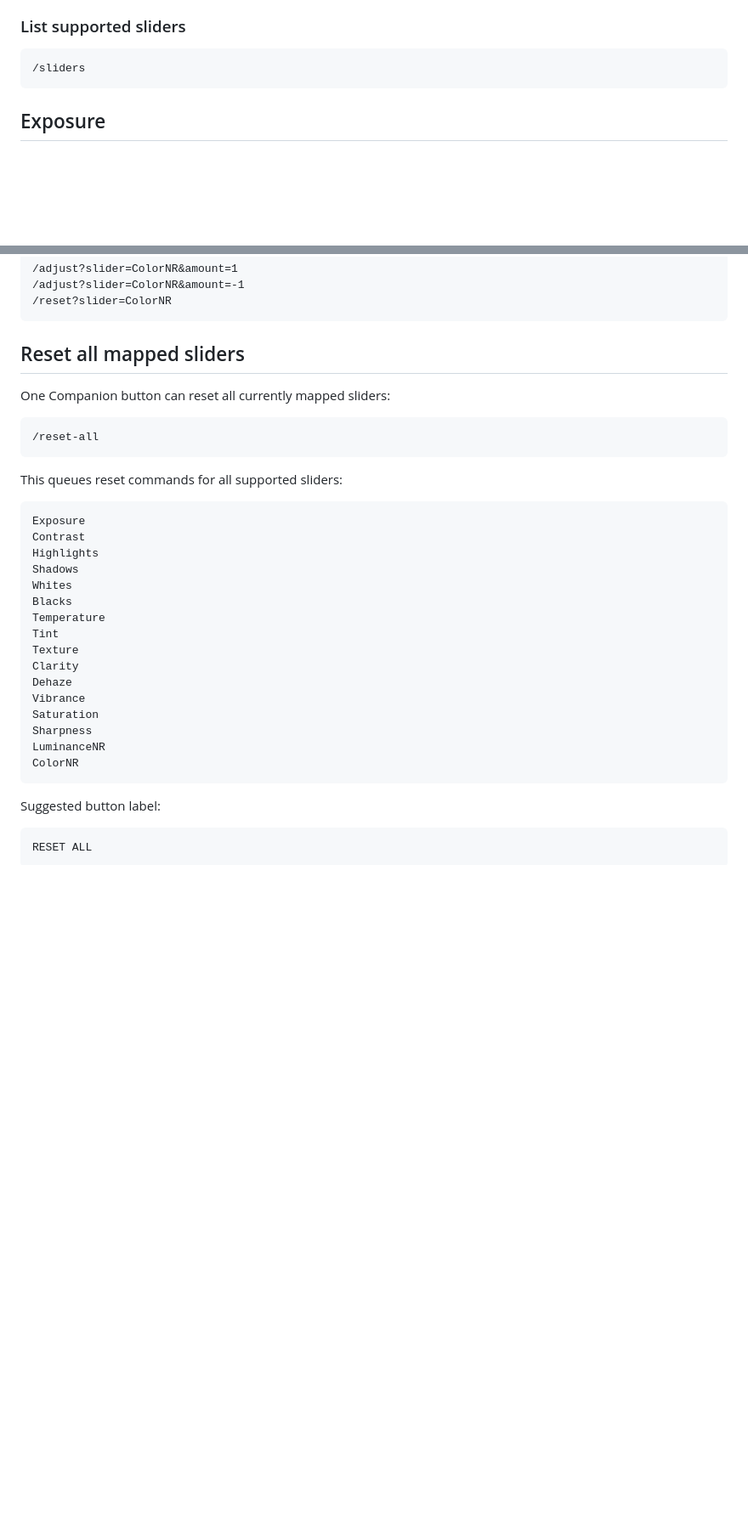
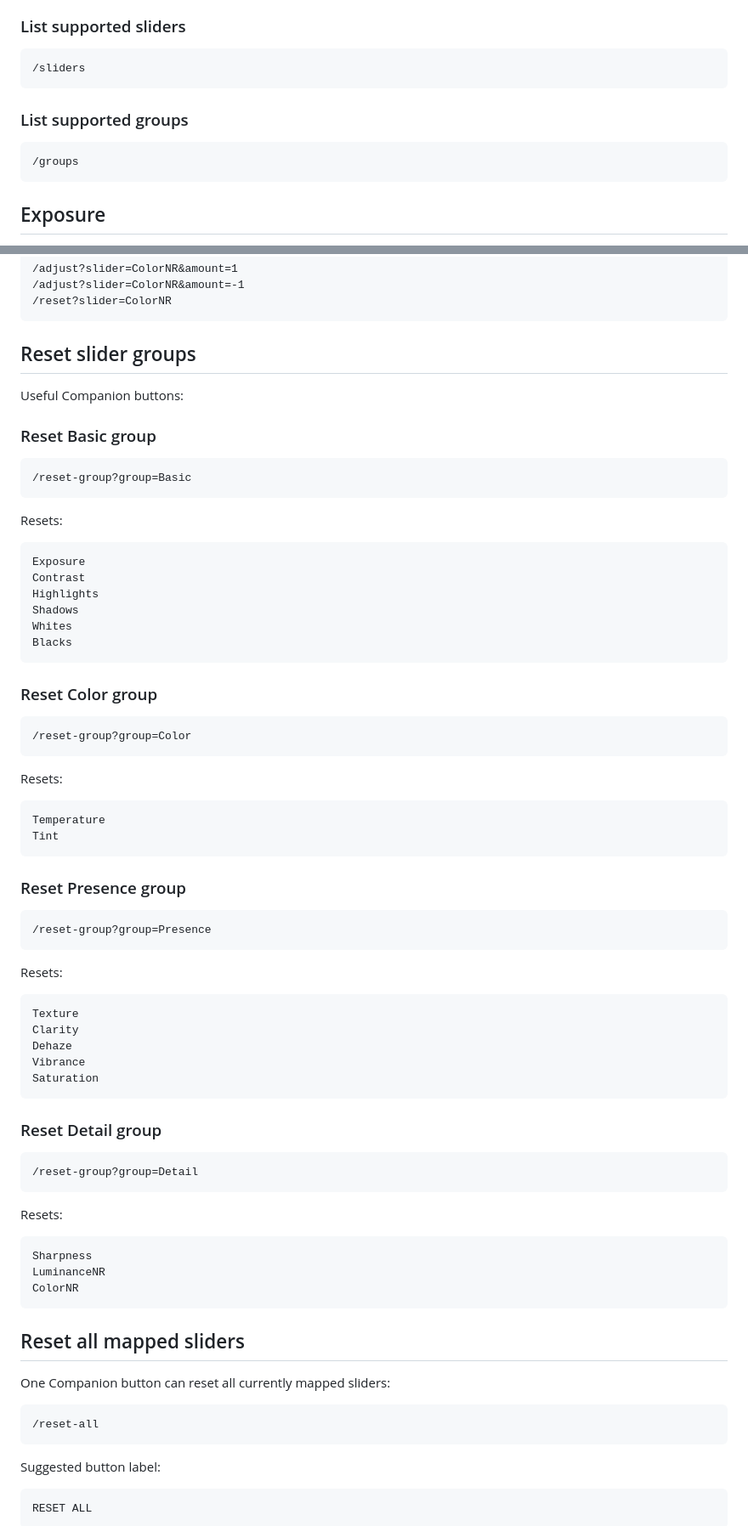
Before and after one commit to ninoleto/LRBridge, a Markdown page: COMPANION.md, 2 parts joined by grey strips. Shown at 85% size. Rendered like a GitHub page; blank space fills up the shorter version.

Commit message:
Document reset group Companion actions

````diff
--- a/COMPANION.md
+++ b/COMPANION.md
@@ -87,6 +87,12 @@ Avoid large values unless you want big jumps.
 
 ```text
 /sliders
+```
+
+### List supported groups
+
+```text
+/groups
 ```
 
 ## Exposure
@@ -271,15 +277,17 @@ Develop → Detail → Noise Reduction → Color
 /reset?slider=ColorNR
 ```
 
-## Reset all mapped sliders
+## Reset slider groups
 
-One Companion button can reset all currently mapped sliders:
+Useful Companion buttons:
+
+### Reset Basic group
 
 ```text
-/reset-all
+/reset-group?group=Basic
 ```
 
-This queues reset commands for all supported sliders:
+Resets:
 
 ```text
 Exposure
@@ -288,16 +296,57 @@ Highlights
 Shadows
 Whites
 Blacks
+```
+
+### Reset Color group
+
+```text
+/reset-group?group=Color
+```
+
+Resets:
+
+```text
 Temperature
 Tint
+```
+
+### Reset Presence group
+
+```text
+/reset-group?group=Presence
+```
+
+Resets:
+
+```text
 Texture
 Clarity
 Dehaze
 Vibrance
 Saturation
+```
+
+### Reset Detail group
+
+```text
+/reset-group?group=Detail
+```
+
+Resets:
+
+```text
 Sharpness
 LuminanceNR
 ColorNR
+```
+
+## Reset all mapped sliders
+
+One Companion button can reset all currently mapped sliders:
+
+```text
+/reset-all
 ```
 
 Suggested button label:
````
Also changed, not shown: other parts of COMPANION.md (+22 -1 lines).
